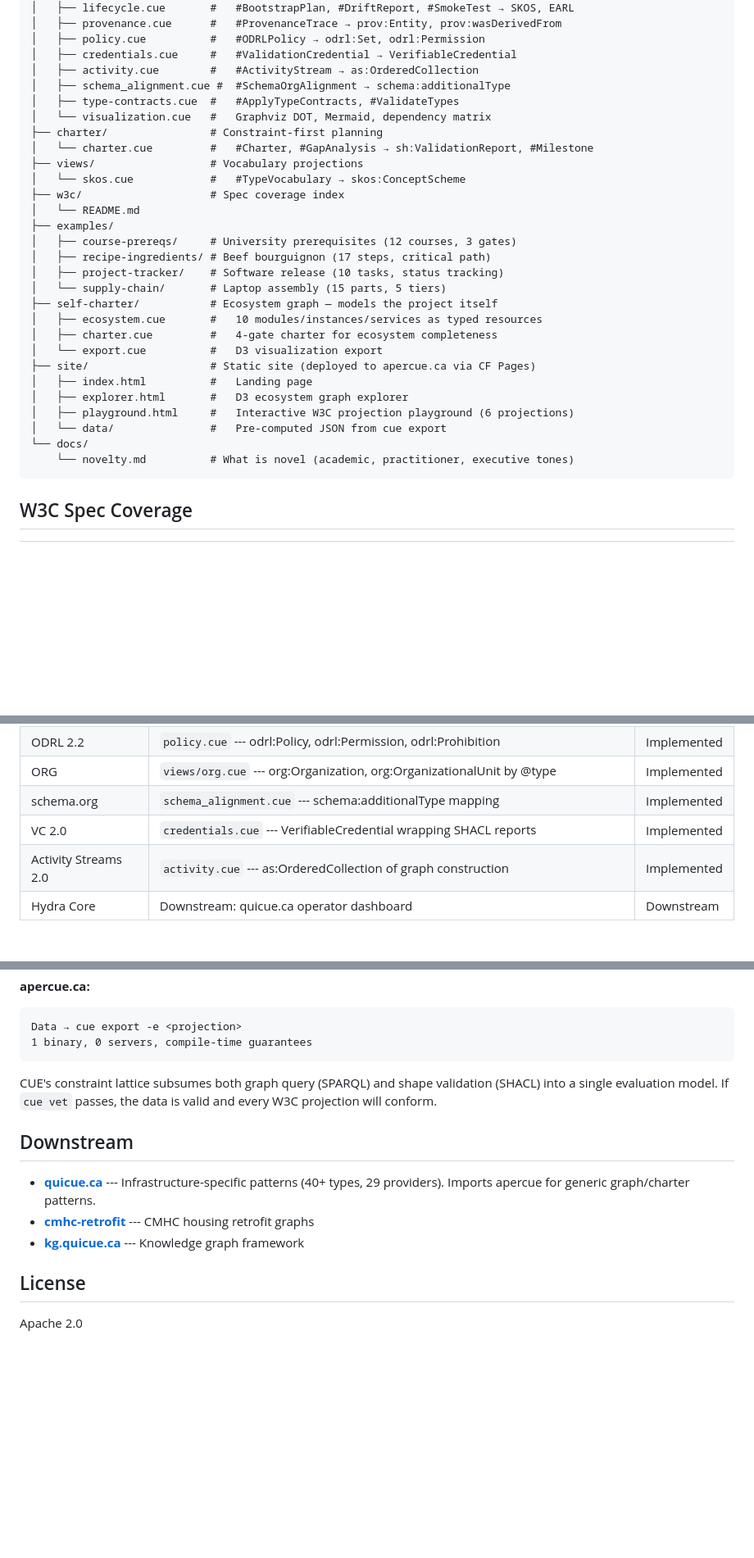
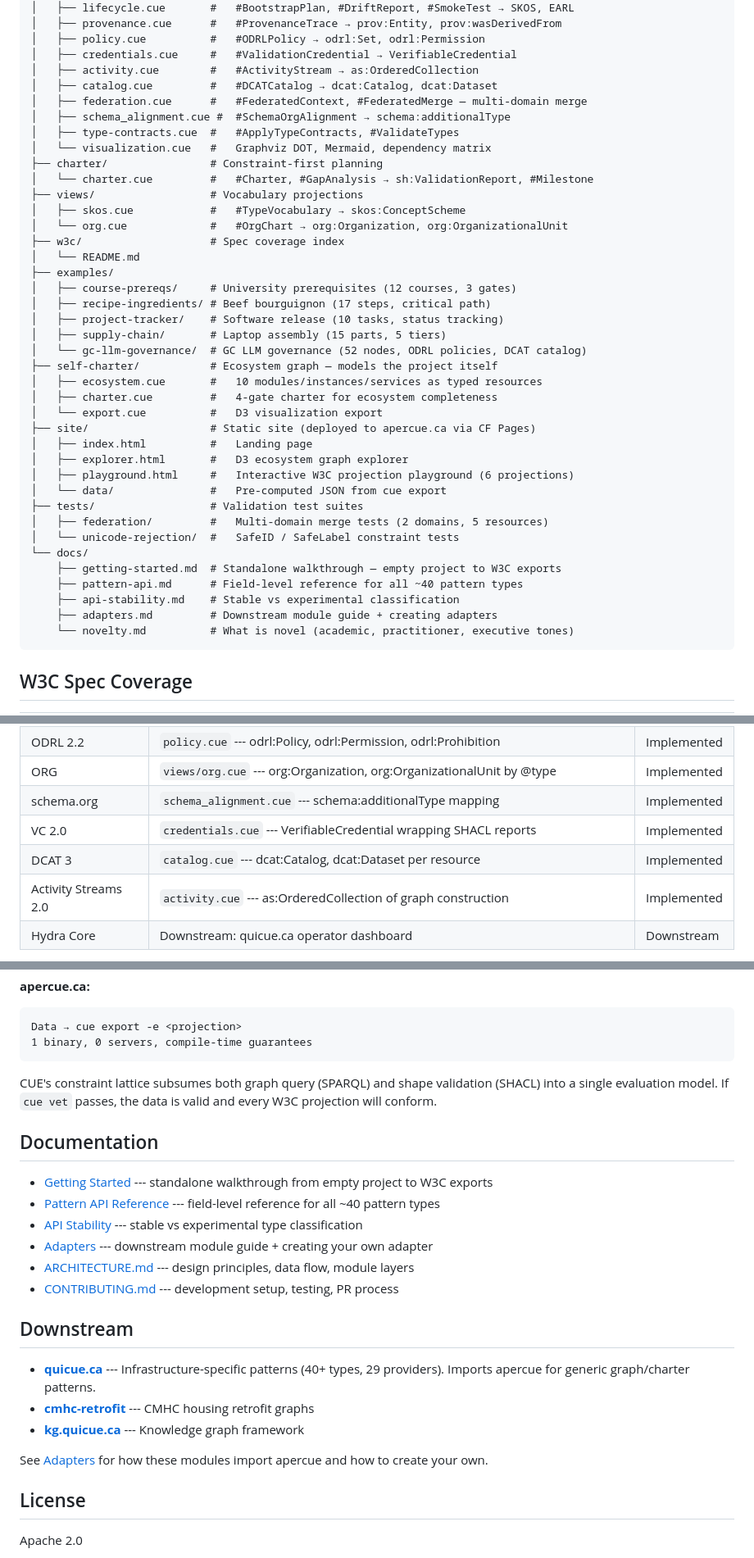
Before and after one commit to quicue/apercue, a Markdown page: README.md, 3 parts joined by grey strips. Shown at 82% size. Drawn GitHub-style; blank space fills up the shorter version.

````diff
--- a/README.md
+++ b/README.md
@@ -75,20 +75,24 @@ apercue.ca@v0
 │   ├── policy.cue          #   #ODRLPolicy → odrl:Set, odrl:Permission
 │   ├── credentials.cue     #   #ValidationCredential → VerifiableCredential
 │   ├── activity.cue        #   #ActivityStream → as:OrderedCollection
+│   ├── catalog.cue         #   #DCATCatalog → dcat:Catalog, dcat:Dataset
+│   ├── federation.cue      #   #FederatedContext, #FederatedMerge — multi-domain merge
 │   ├── schema_alignment.cue #  #SchemaOrgAlignment → schema:additionalType
 │   ├── type-contracts.cue  #   #ApplyTypeContracts, #ValidateTypes
 │   └── visualization.cue   #   Graphviz DOT, Mermaid, dependency matrix
 ├── charter/                # Constraint-first planning
 │   └── charter.cue         #   #Charter, #GapAnalysis → sh:ValidationReport, #Milestone
 ├── views/                  # Vocabulary projections
-│   └── skos.cue            #   #TypeVocabulary → skos:ConceptScheme
+│   ├── skos.cue            #   #TypeVocabulary → skos:ConceptScheme
+│   └── org.cue             #   #OrgChart → org:Organization, org:OrganizationalUnit
 ├── w3c/                    # Spec coverage index
 │   └── README.md
 ├── examples/
 │   ├── course-prereqs/     # University prerequisites (12 courses, 3 gates)
 │   ├── recipe-ingredients/ # Beef bourguignon (17 steps, critical path)
 │   ├── project-tracker/    # Software release (10 tasks, status tracking)
-│   └── supply-chain/       # Laptop assembly (15 parts, 5 tiers)
+│   ├── supply-chain/       # Laptop assembly (15 parts, 5 tiers)
+│   └── gc-llm-governance/  # GC LLM governance (52 nodes, ODRL policies, DCAT catalog)
 ├── self-charter/           # Ecosystem graph — models the project itself
 │   ├── ecosystem.cue       #   10 modules/instances/services as typed resources
 │   ├── charter.cue         #   4-gate charter for ecosystem completeness
@@ -98,7 +102,14 @@ apercue.ca@v0
 │   ├── explorer.html       #   D3 ecosystem graph explorer
 │   ├── playground.html     #   Interactive W3C projection playground (6 projections)
 │   └── data/               #   Pre-computed JSON from cue export
+├── tests/                  # Validation test suites
+│   ├── federation/         #   Multi-domain merge tests (2 domains, 5 resources)
+│   └── unicode-rejection/  #   SafeID / SafeLabel constraint tests
 └── docs/
+    ├── getting-started.md  # Standalone walkthrough — empty project to W3C exports
+    ├── pattern-api.md      # Field-level reference for all ~40 pattern types
+    ├── api-stability.md    # Stable vs experimental classification
+    ├── adapters.md         # Downstream module guide + creating adapters
     └── novelty.md          # What is novel (academic, practitioner, executive tones)
 ```
 
@@ -117,6 +128,7 @@ apercue.ca@v0
 | ORG | `views/org.cue` --- org:Organization, org:OrganizationalUnit by @type | Implemented |
 | schema.org | `schema_alignment.cue` --- schema:additionalType mapping | Implemented |
 | VC 2.0 | `credentials.cue` --- VerifiableCredential wrapping SHACL reports | Implemented |
+| DCAT 3 | `catalog.cue` --- dcat:Catalog, dcat:Dataset per resource | Implemented |
 | Activity Streams 2.0 | `activity.cue` --- as:OrderedCollection of graph construction | Implemented |
 | Hydra Core | Downstream: quicue.ca operator dashboard | Downstream |
 
@@ -186,12 +199,23 @@ CUE's constraint lattice subsumes both graph query (SPARQL) and shape validation
 (SHACL) into a single evaluation model. If `cue vet` passes, the data is valid
 and every W3C projection will conform.
 
+## Documentation
+
+- [Getting Started](docs/getting-started.md) --- standalone walkthrough from empty project to W3C exports
+- [Pattern API Reference](docs/pattern-api.md) --- field-level reference for all ~40 pattern types
+- [API Stability](docs/api-stability.md) --- stable vs experimental type classification
+- [Adapters](docs/adapters.md) --- downstream module guide + creating your own adapter
+- [ARCHITECTURE.md](ARCHITECTURE.md) --- design principles, data flow, module layers
+- [CONTRIBUTING.md](CONTRIBUTING.md) --- development setup, testing, PR process
+
 ## Downstream
 
 - **[quicue.ca](https://quicue.ca)** --- Infrastructure-specific patterns (40+ types, 29 providers). Imports apercue for generic graph/charter patterns.
 - **[cmhc-retrofit](https://cmhc-retrofit.quicue.ca)** --- CMHC housing retrofit graphs
 - **[kg.quicue.ca](https://kg.quicue.ca)** --- Knowledge graph framework
 
+See [Adapters](docs/adapters.md) for how these modules import apercue and how to create your own.
+
 ## License
 
 Apache 2.0
````
Also changed, not shown: other parts of README.md (+1 -0 lines), ARCHITECTURE.md (+13 -3 lines), docs/pattern-api.md (+41 -0 lines).
